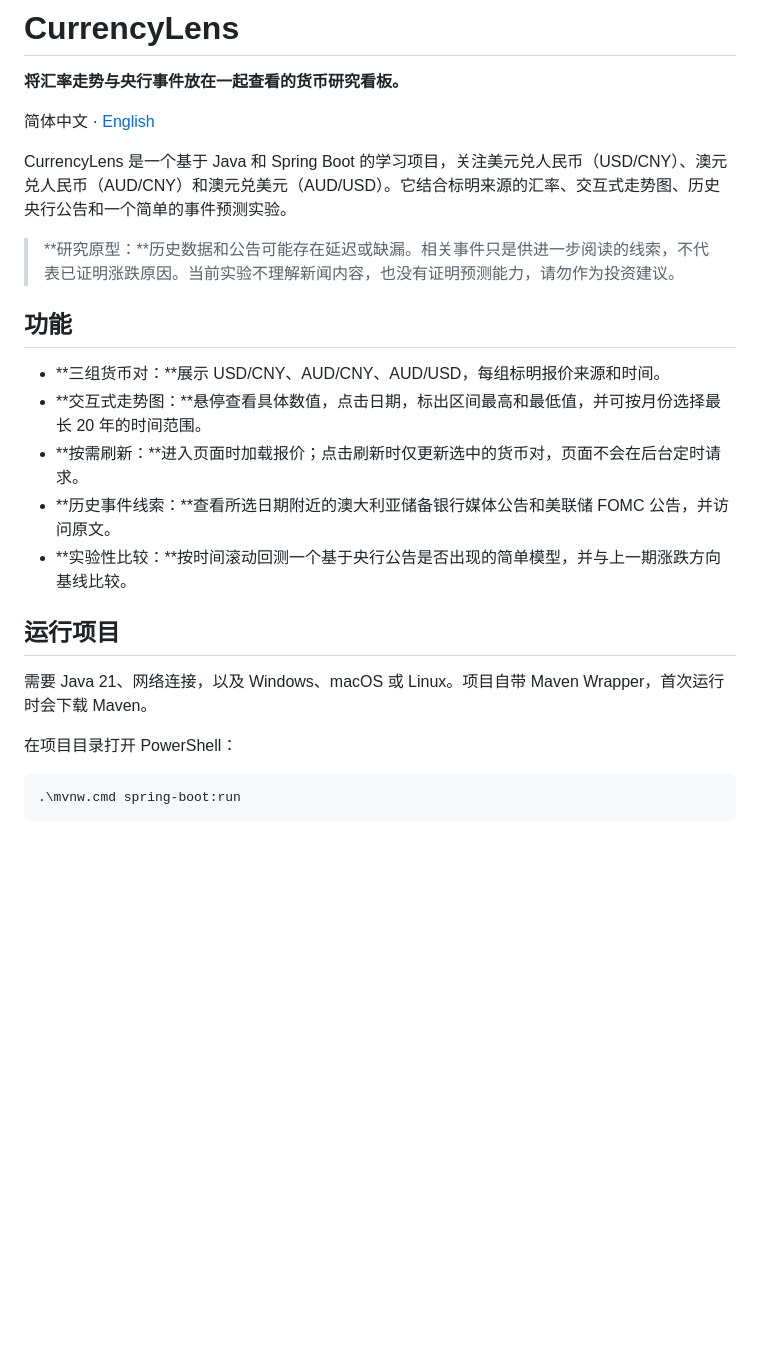
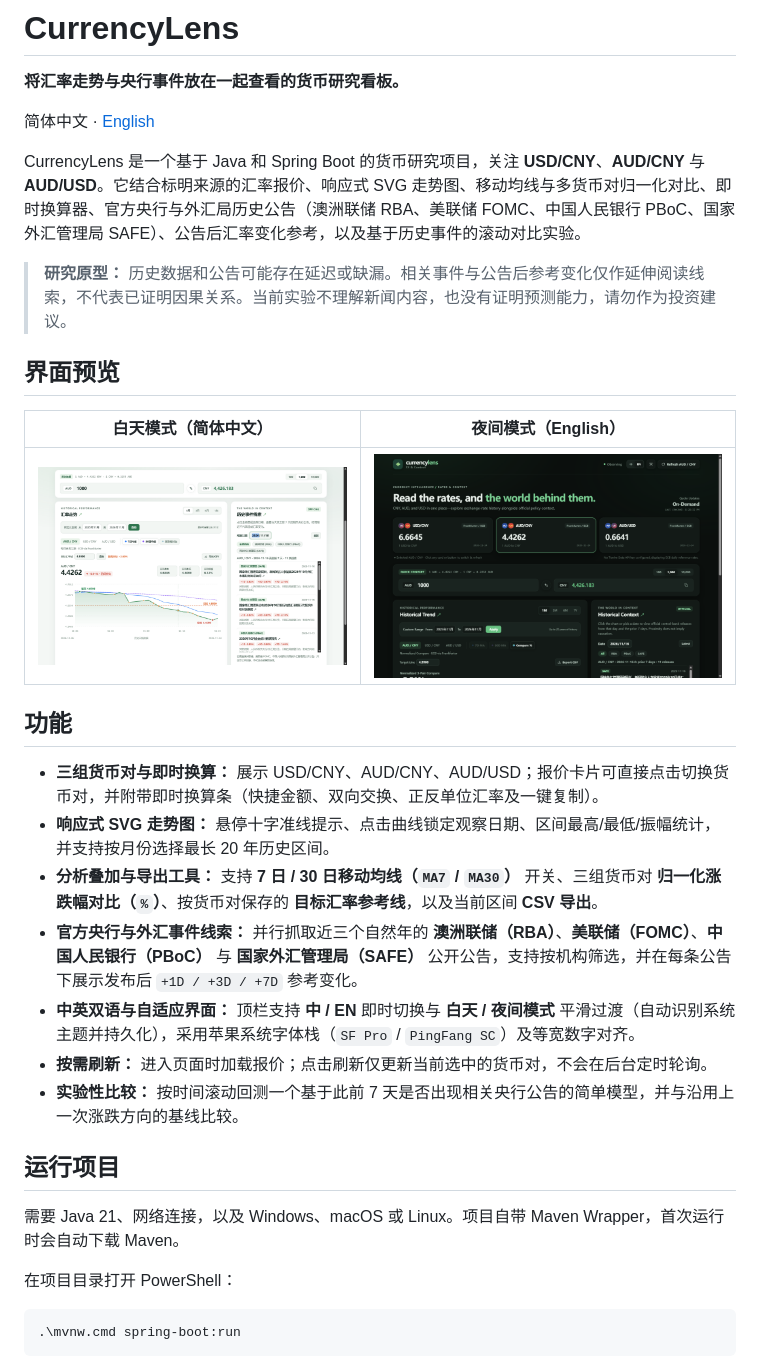
Before and after one commit to WuYanZhao107/CurrencyLens, a Markdown page: README.zh-CN.md, the part around one of its changes. Drawn GitHub-style; pictures changed too: docs/preview-dark.png (added), docs/preview-light.png (added); blank space fills up the shorter version.

Commit message:
feat: add compare mode, Finnhub fallback, lazy quotes, tests, CI, and updated READMEs

```diff
--- a/README.zh-CN.md
+++ b/README.zh-CN.md
@@ -4,21 +4,29 @@
 
 简体中文 · [English](README.md)
 
-CurrencyLens 是一个基于 Java 和 Spring Boot 的学习项目，关注美元兑人民币（USD/CNY）、澳元兑人民币（AUD/CNY）和澳元兑美元（AUD/USD）。它结合标明来源的汇率、交互式走势图、历史央行公告和一个简单的事件预测实验。
+CurrencyLens 是一个基于 Java 和 Spring Boot 的货币研究项目，关注 **USD/CNY**、**AUD/CNY** 与 **AUD/USD**。它结合标明来源的汇率报价、响应式 SVG 走势图、移动均线与多货币对归一化对比、即时换算器、官方央行与外汇局历史公告（澳洲联储 RBA、美联储 FOMC、中国人民银行 PBoC、国家外汇管理局 SAFE）、公告后汇率变化参考，以及基于历史事件的滚动对比实验。
 
-> **研究原型：**历史数据和公告可能存在延迟或缺漏。相关事件只是供进一步阅读的线索，不代表已证明涨跌原因。当前实验不理解新闻内容，也没有证明预测能力，请勿作为投资建议。
+> **研究原型：** 历史数据和公告可能存在延迟或缺漏。相关事件与公告后参考变化仅作延伸阅读线索，不代表已证明因果关系。当前实验不理解新闻内容，也没有证明预测能力，请勿作为投资建议。
+
+## 界面预览
+
+| 白天模式（简体中文） | 夜间模式（English） |
+| --- | --- |
+| ![CurrencyLens 白天模式](docs/preview-light.png) | ![CurrencyLens 夜间模式](docs/preview-dark.png) |
 
 ## 功能
 
-- **三组货币对：**展示 USD/CNY、AUD/CNY、AUD/USD，每组标明报价来源和时间。
-- **交互式走势图：**悬停查看具体数值，点击日期，标出区间最高和最低值，并可按月份选择最长 20 年的时间范围。
-- **按需刷新：**进入页面时加载报价；点击刷新时仅更新选中的货币对，页面不会在后台定时请求。
-- **历史事件线索：**查看所选日期附近的澳大利亚储备银行媒体公告和美联储 FOMC 公告，并访问原文。
-- **实验性比较：**按时间滚动回测一个基于央行公告是否出现的简单模型，并与上一期涨跌方向基线比较。
+- **三组货币对与即时换算：** 展示 USD/CNY、AUD/CNY、AUD/USD；报价卡片可直接点击切换货币对，并附带即时换算条（快捷金额、双向交换、正反单位汇率及一键复制）。
+- **响应式 SVG 走势图：** 悬停十字准线提示、点击曲线锁定观察日期、区间最高/最低/振幅统计，并支持按月份选择最长 20 年历史区间。
+- **分析叠加与导出工具：** 支持 **7 日 / 30 日移动均线（`MA7` / `MA30`）** 开关、三组货币对 **归一化涨跌幅对比（`%`）**、按货币对保存的 **目标汇率参考线**，以及当前区间 **CSV 导出**。
+- **官方央行与外汇事件线索：** 并行抓取近三个自然年的 **澳洲联储（RBA）**、**美联储（FOMC）**、**中国人民银行（PBoC）** 与 **国家外汇管理局（SAFE）** 公开公告，支持按机构筛选，并在每条公告下展示发布后 `+1D / +3D / +7D` 参考变化。
+- **中英双语与自适应界面：** 顶栏支持 **中 / EN** 即时切换与 **白天 / 夜间模式** 平滑过渡（自动识别系统主题并持久化），采用苹果系统字体栈（`SF Pro` / `PingFang SC`）及等宽数字对齐。
+- **按需刷新：** 进入页面时加载报价；点击刷新仅更新当前选中的货币对，不会在后台定时轮询。
+- **实验性比较：** 按时间滚动回测一个基于此前 7 天是否出现相关央行公告的简单模型，并与沿用上一次涨跌方向的基线比较。
 
 ## 运行项目
 
-需要 Java 21、网络连接，以及 Windows、macOS 或 Linux。项目自带 Maven Wrapper，首次运行时会下载 Maven。
+需要 Java 21、网络连接，以及 Windows、macOS 或 Linux。项目自带 Maven Wrapper，首次运行时会自动下载 Maven。
 
 在项目目录打开 PowerShell：
 
```
Also changed, not shown: other parts of README.zh-CN.md (+6 -6 lines), README.md (+21 -13 lines), 12 other files.
